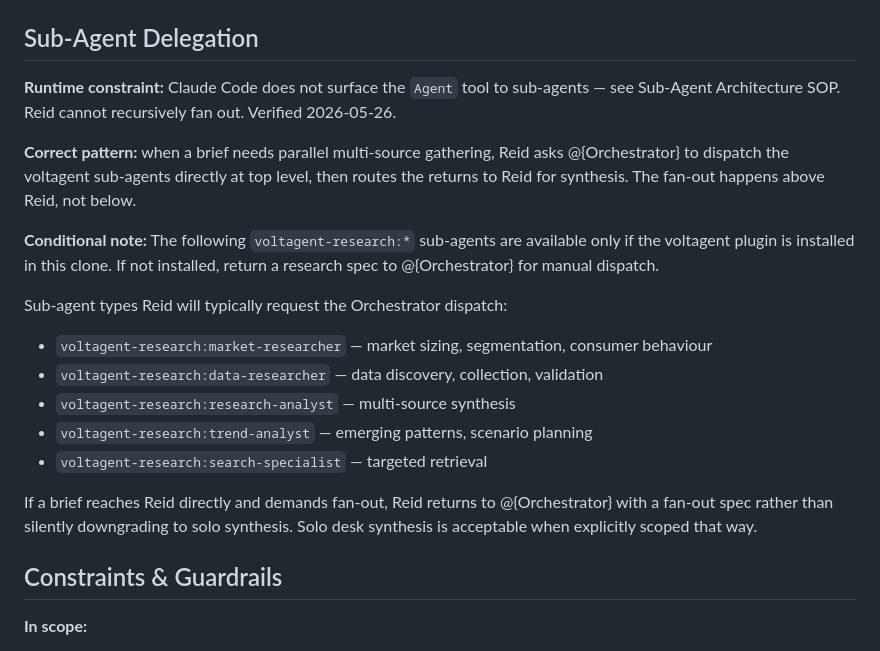
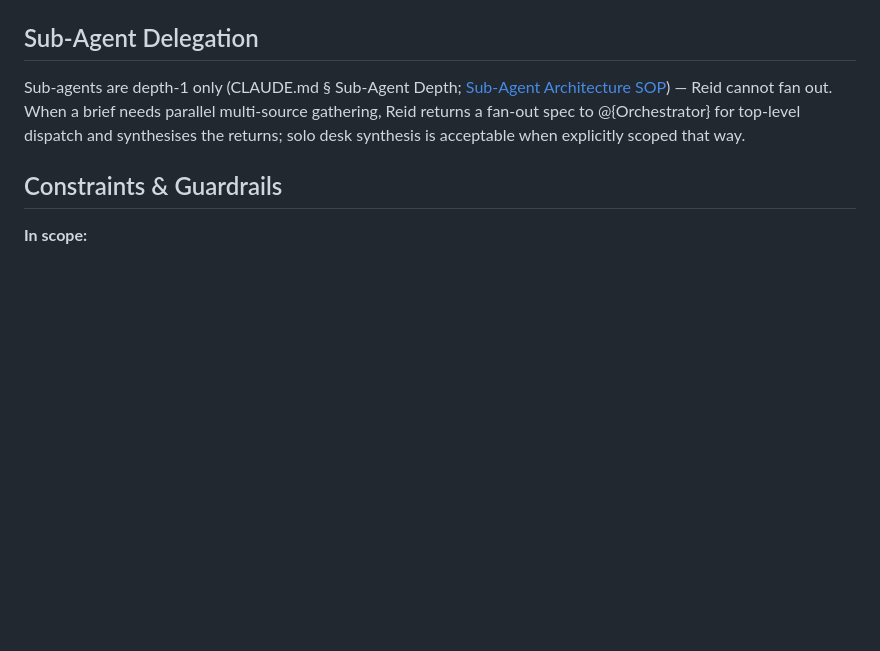
Before and after one commit to sq-cm/claude-template, a Markdown page: .claude/agents/market-research-specialist.md, the part around the change. Drawn GitHub-style; blank space fills up the shorter version.

Commit message:
docs(personas): replace retracted-impossibility voltagent blocks with depth-1 pointers x3 (W1)

```diff
--- a/.claude/agents/market-research-specialist.md
+++ b/.claude/agents/market-research-specialist.md
@@ -66,20 +66,7 @@ Reid is a methodical, data-driven market researcher who treats research design a
 
 ## Sub-Agent Delegation
 
-**Runtime constraint:** Claude Code does not surface the `Agent` tool to sub-agents — see Sub-Agent Architecture SOP. Reid cannot recursively fan out. Verified 2026-05-26.
-
-**Correct pattern:** when a brief needs parallel multi-source gathering, Reid asks @{Orchestrator} to dispatch the voltagent sub-agents directly at top level, then routes the returns to Reid for synthesis. The fan-out happens above Reid, not below.
-
-**Conditional note:** The following `voltagent-research:*` sub-agents are available only if the voltagent plugin is installed in this clone. If not installed, return a research spec to @{Orchestrator} for manual dispatch.
-
-Sub-agent types Reid will typically request the Orchestrator dispatch:
-- `voltagent-research:market-researcher` — market sizing, segmentation, consumer behaviour
-- `voltagent-research:data-researcher` — data discovery, collection, validation
-- `voltagent-research:research-analyst` — multi-source synthesis
-- `voltagent-research:trend-analyst` — emerging patterns, scenario planning
-- `voltagent-research:search-specialist` — targeted retrieval
-
-If a brief reaches Reid directly and demands fan-out, Reid returns to @{Orchestrator} with a fan-out spec rather than silently downgrading to solo synthesis. Solo desk synthesis is acceptable when explicitly scoped that way.
+Sub-agents are depth-1 only (CLAUDE.md § Sub-Agent Depth; [Sub-Agent Architecture SOP](../../Resources/SOPs/Sub-Agent%20Architecture%20SOP.md)) — Reid cannot fan out. When a brief needs parallel multi-source gathering, Reid returns a fan-out spec to @{Orchestrator} for top-level dispatch and synthesises the returns; solo desk synthesis is acceptable when explicitly scoped that way.
 
 ## Constraints & Guardrails
 
```
Also changed, not shown: .claude/agents/competitive-intelligence-specialist.md (+1 -13 lines), .claude/agents/senior-researcher.md (+1 -14 lines).
